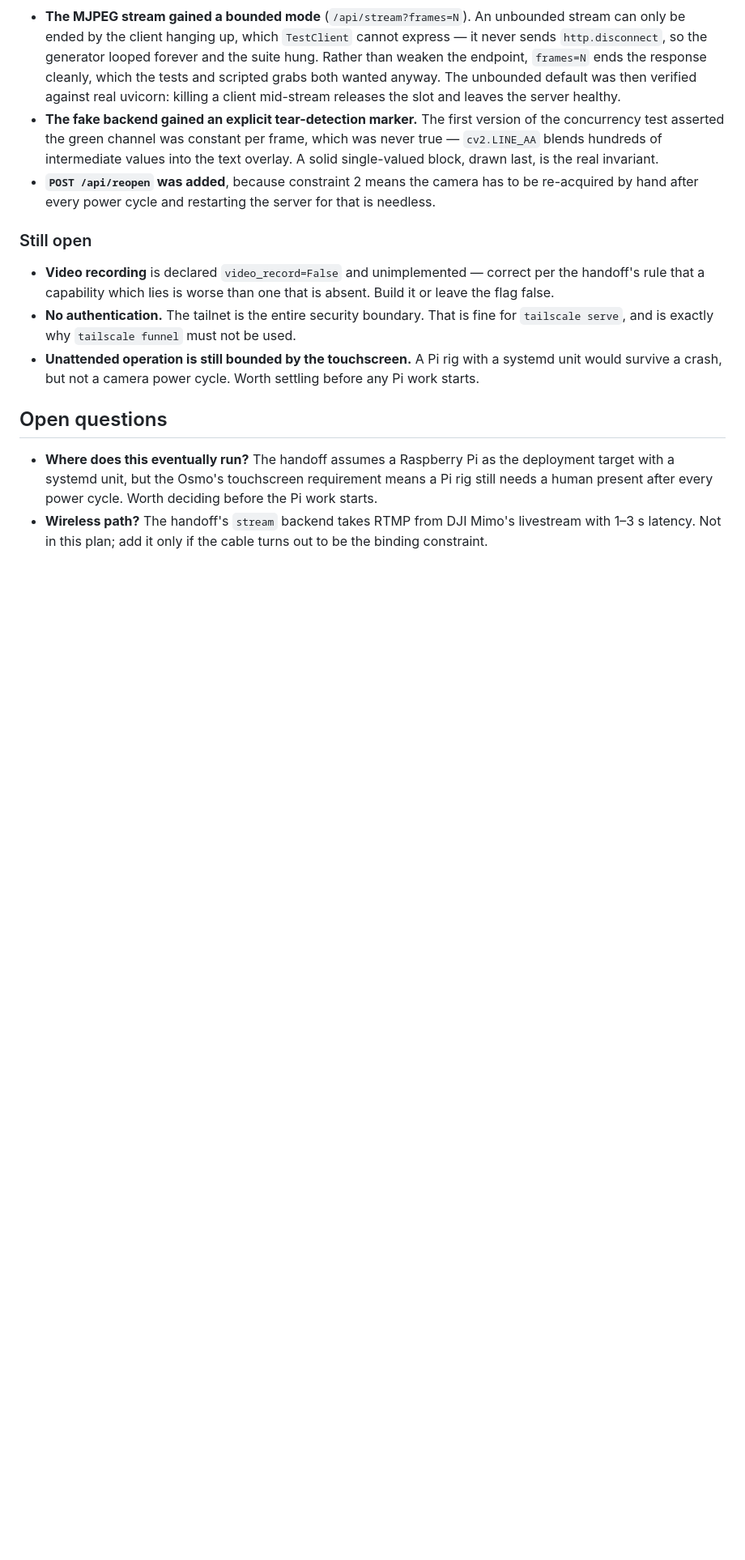
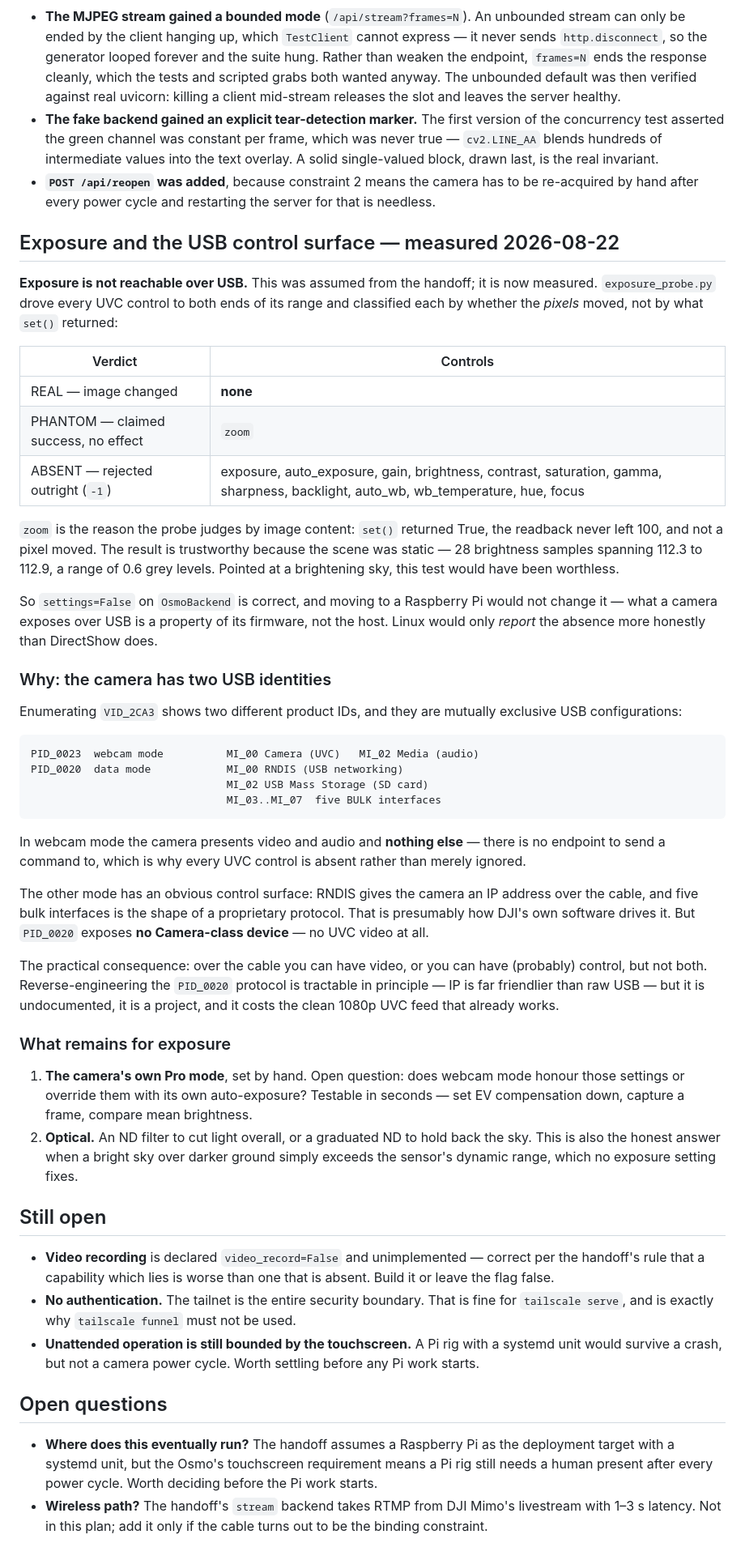
Before and after one commit to erictxiang/web_camera, a Markdown page: osmo/PLAN.md, the part around the change. Shown at 81% size. Drawn GitHub-style; blank space fills up the shorter version.

Commit message:
Record the measured exposure result and the two USB identities
Exposure over USB was an assumption inherited from the handoff. It is now
measured: every UVC control is ABSENT (returns -1) except zoom, which is
PHANTOM -- set() returns True, the readback never leaves 100, and no pixel
moves. That last one is exactly why the probe judges by image content
rather than by what the API reports.

The result is trustworthy because the scene held still: 28 brightness
samples spanning 112.3 to 112.9. Pointed at a brightening sky the same test
would have been worthless, and would have read drift as a working control.

Enumerating VID_2CA3 explains why nothing is settable. The camera has two
mutually exclusive USB identities:

  PID_0023  webcam mode  UVC video + audio, nothing else
  PID_0020  data mode    RNDIS networking, mass storage, 5 BULK interfaces

In webcam mode there is no endpoint to send a command to, which is why the
controls are absent rather than ignored. The other mode has a real control
surface -- RNDIS means the camera has an IP address over the cable -- but
exposes no Camera-class device, so there is no UVC video in it.

Over the cable you can have video or (probably) control, not both. That
also settles the Pi question: what a camera exposes over USB is a property
of its firmware, not the host, so a Pi would only report the absence more
honestly than DirectShow does.

Co-Authored-By: Claude Opus 5 (1M context) <noreply@anthropic.com>
Claude-Session: https://claude.ai/code/session_01A9qvmSvXGiCeVZehHxkAiW

````diff
--- a/osmo/PLAN.md
+++ b/osmo/PLAN.md
@@ -261,7 +261,63 @@ The build is complete and running. See `README.md` for how to run and expose it.
   re-acquired by hand after every power cycle and restarting the server for that is
   needless.
 
-### Still open
+## Exposure and the USB control surface — measured 2026-08-22
+
+**Exposure is not reachable over USB.** This was assumed from the handoff; it is now
+measured. `exposure_probe.py` drove every UVC control to both ends of its range and
+classified each by whether the *pixels* moved, not by what `set()` returned:
+
+| Verdict | Controls |
+|---|---|
+| REAL — image changed | **none** |
+| PHANTOM — claimed success, no effect | `zoom` |
+| ABSENT — rejected outright (`-1`) | exposure, auto_exposure, gain, brightness, contrast, saturation, gamma, sharpness, backlight, auto_wb, wb_temperature, hue, focus |
+
+`zoom` is the reason the probe judges by image content: `set()` returned True, the
+readback never left 100, and not a pixel moved. The result is trustworthy because the
+scene was static — 28 brightness samples spanning 112.3 to 112.9, a range of 0.6 grey
+levels. Pointed at a brightening sky, this test would have been worthless.
+
+So `settings=False` on `OsmoBackend` is correct, and moving to a Raspberry Pi would not
+change it — what a camera exposes over USB is a property of its firmware, not the host.
+Linux would only *report* the absence more honestly than DirectShow does.
+
+### Why: the camera has two USB identities
+
+Enumerating `VID_2CA3` shows two different product IDs, and they are mutually exclusive
+USB configurations:
+
+```
+PID_0023  webcam mode          MI_00 Camera (UVC)   MI_02 Media (audio)
+PID_0020  data mode            MI_00 RNDIS (USB networking)
+                               MI_02 USB Mass Storage (SD card)
+                               MI_03..MI_07  five BULK interfaces
+```
+
+In webcam mode the camera presents video and audio and **nothing else** — there is no
+endpoint to send a command to, which is why every UVC control is absent rather than
+merely ignored.
+
+The other mode has an obvious control surface: RNDIS gives the camera an IP address over
+the cable, and five bulk interfaces is the shape of a proprietary protocol. That is
+presumably how DJI's own software drives it. But `PID_0020` exposes **no Camera-class
+device** — no UVC video at all.
+
+The practical consequence: over the cable you can have video, or you can have (probably)
+control, but not both. Reverse-engineering the `PID_0020` protocol is tractable in
+principle — IP is far friendlier than raw USB — but it is undocumented, it is a project,
+and it costs the clean 1080p UVC feed that already works.
+
+### What remains for exposure
+
+1. **The camera's own Pro mode**, set by hand. Open question: does webcam mode honour
+   those settings or override them with its own auto-exposure? Testable in seconds — set
+   EV compensation down, capture a frame, compare mean brightness.
+2. **Optical.** An ND filter to cut light overall, or a graduated ND to hold back the sky.
+   This is also the honest answer when a bright sky over darker ground simply exceeds the
+   sensor's dynamic range, which no exposure setting fixes.
+
+## Still open
 
 - **Video recording** is declared `video_record=False` and unimplemented — correct per the
   handoff's rule that a capability which lies is worse than one that is absent. Build it or
````
